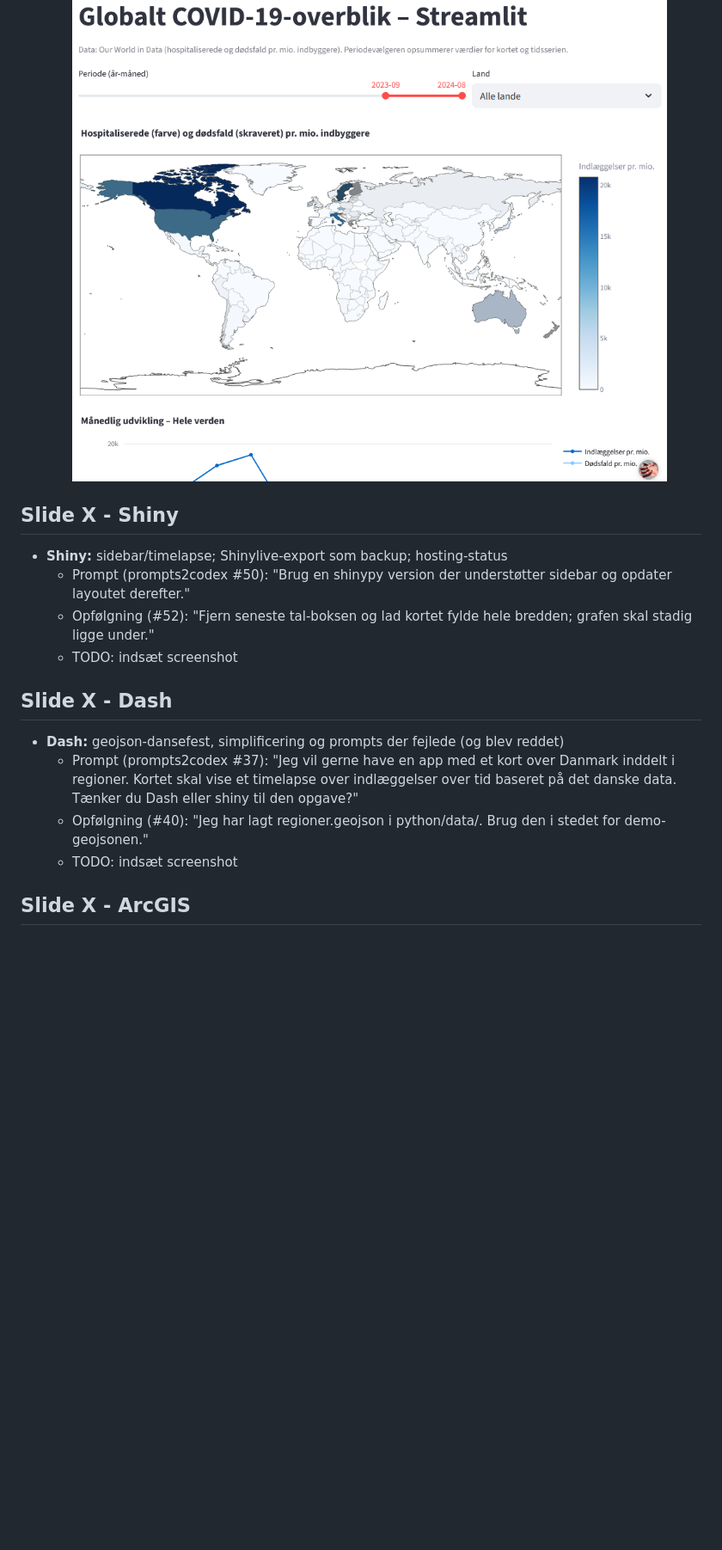
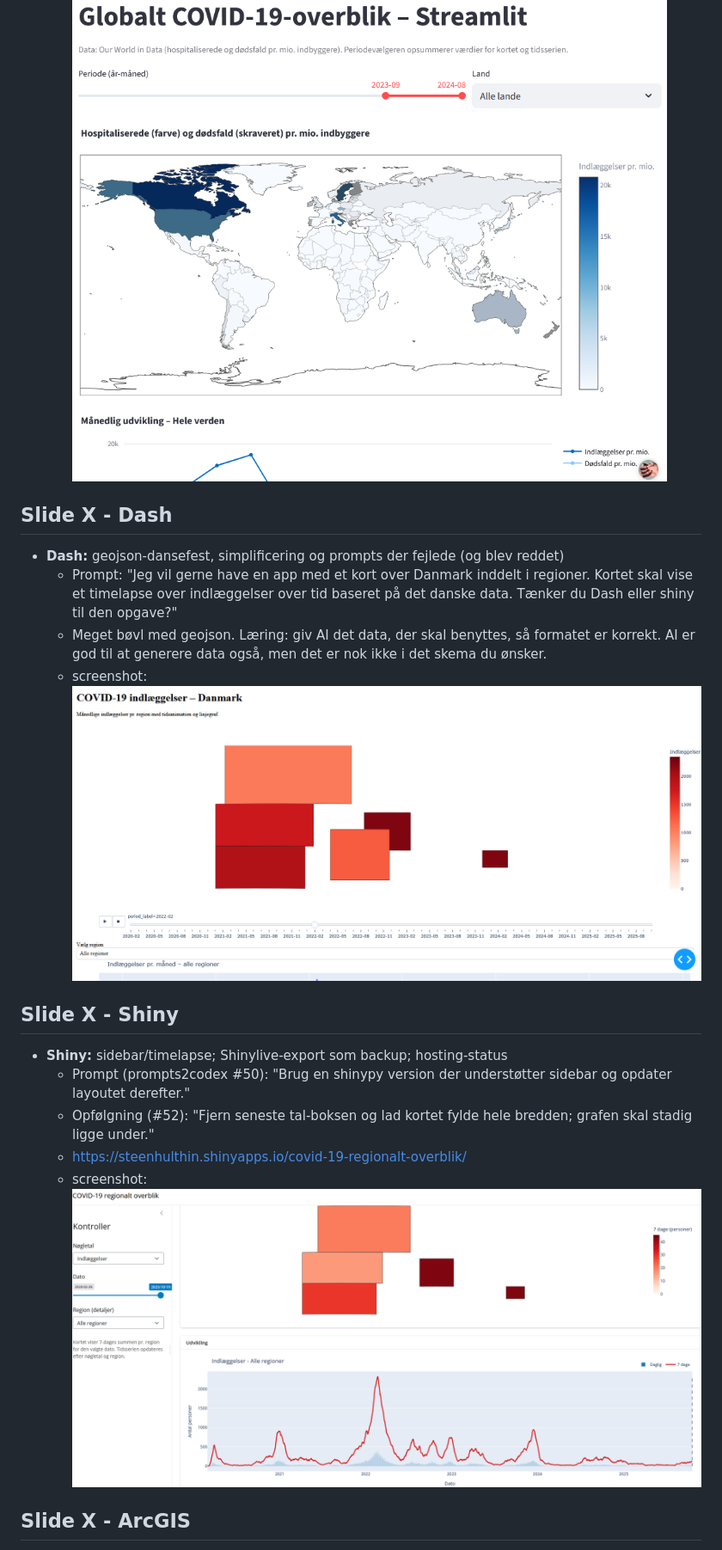
Before and after one commit to steenhulthin/vibe-coding-kortdage-2025, a Markdown page: praesentation.md, the part around the change. Shown: that part at 86% size. GitHub-like rendering; pictures changed too: assests_praesentation/dash_demo.png (added); blank space fills up the shorter version.

Commit message:
tilføj til todo og præsentation

```diff
--- a/praesentation.md
+++ b/praesentation.md
@@ -56,17 +56,19 @@
     - efter lidt fejlrettelse - og pasting af fejlkoder er dashboardet klar
     - screenshot: ![Streamlit demo](assests_praesentation/streamlit_demo.png)
 
+## Slide X - Dash
+- **Dash:** geojson-dansefest, simplificering og prompts der fejlede (og blev reddet)
+    - Prompt: "Jeg vil gerne have en app med et kort over Danmark inddelt i regioner. Kortet skal vise et timelapse over indlæggelser over tid baseret på det danske data. Tænker du Dash eller shiny til den opgave?"
+    - Meget bøvl med geojson. Læring: giv AI det data, der skal benyttes, så formatet er korrekt. AI er god til at generere data også, men det er nok ikke i det skema du ønsker.
+    - screenshot: ![Dash demo](assests_praesentation/dash_demo.png)
+
 ## Slide X - Shiny
 - **Shiny:** sidebar/timelapse; Shinylive-export som backup; hosting-status
     - Prompt (prompts2codex #50): "Brug en shinypy version der understøtter sidebar og opdater layoutet derefter."
     - Opfølgning (#52): "Fjern seneste tal-boksen og lad kortet fylde hele bredden; grafen skal stadig ligge under."
-    - TODO: indsæt screenshot
+    - https://steenhulthin.shinyapps.io/covid-19-regionalt-overblik/
+    - screenshot: ![Shiny demo](assests_praesentation/shiny_demo.png)
 
-## Slide X - Dash
-- **Dash:** geojson-dansefest, simplificering og prompts der fejlede (og blev reddet)
-    - Prompt (prompts2codex #37): "Jeg vil gerne have en app med et kort over Danmark inddelt i regioner. Kortet skal vise et timelapse over indlæggelser over tid baseret på det danske data. Tænker du Dash eller shiny til den opgave?"
-    - Opfølgning (#40): "Jeg har lagt regioner.geojson i python/data/. Brug den i stedet for demo-geojsonen."
-    - TODO: indsæt screenshot
 
 ## Slide X - ArcGIS
 - **ArcGIS 3D scene:** propy-workflow, Living Atlas, timeslider og 3D
```
Also changed, not shown: todo.md (+1 -0 lines).
